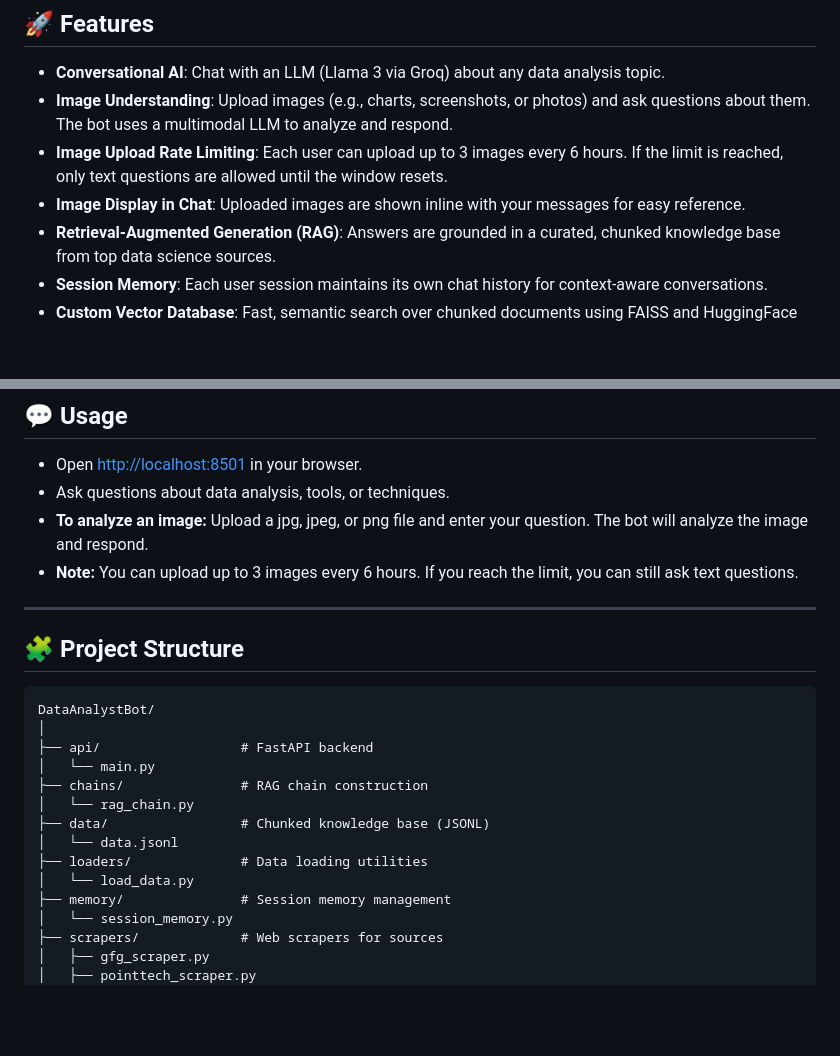
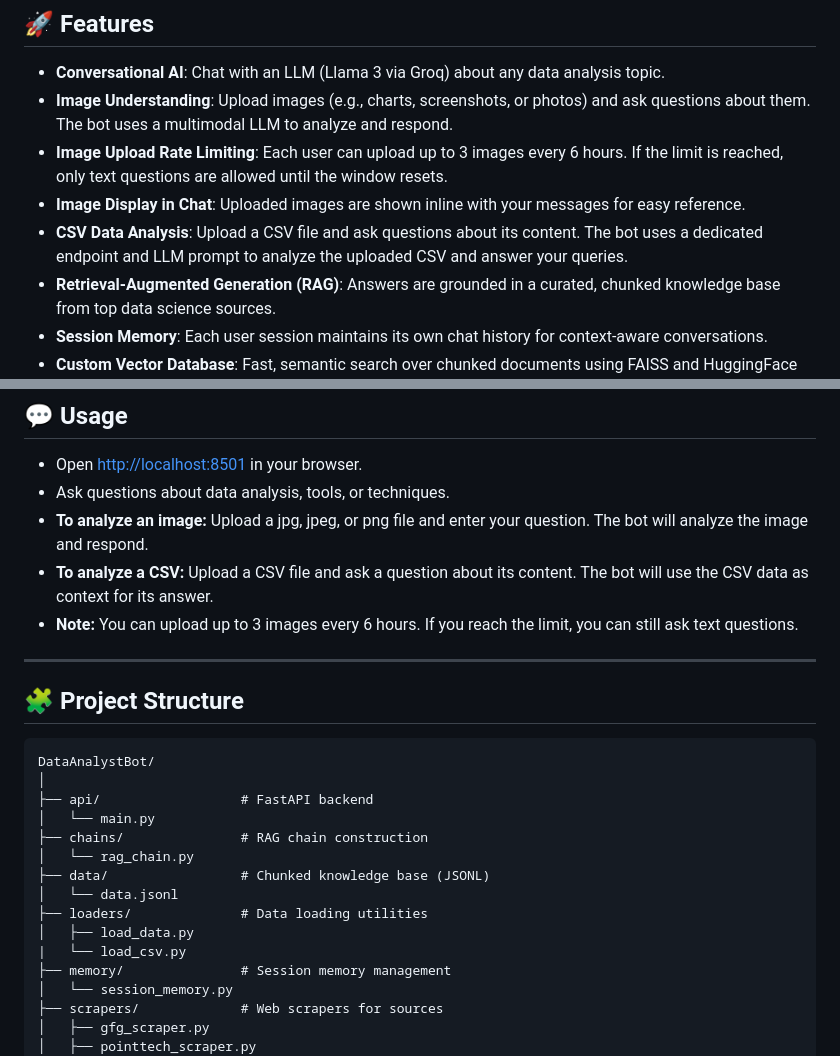
Before and after one commit to Lokesh-DataScience/Data-Analyst-Expert-Bot, a Markdown page: README.md, 2 parts joined by grey strips. GitHub-like rendering; blank space fills up the shorter version.

```diff
--- a/README.md
+++ b/README.md
@@ -10,6 +10,7 @@
 - **Image Understanding**: Upload images (e.g., charts, screenshots, or photos) and ask questions about them. The bot uses a multimodal LLM to analyze and respond.
 - **Image Upload Rate Limiting**: Each user can upload up to 3 images every 6 hours. If the limit is reached, only text questions are allowed until the window resets.
 - **Image Display in Chat**: Uploaded images are shown inline with your messages for easy reference.
+- **CSV Data Analysis**: Upload a CSV file and ask questions about its content. The bot uses a dedicated endpoint and LLM prompt to analyze the uploaded CSV and answer your queries.
 - **Retrieval-Augmented Generation (RAG)**: Answers are grounded in a curated, chunked knowledge base from top data science sources.
 - **Session Memory**: Each user session maintains its own chat history for context-aware conversations.
 - **Custom Vector Database**: Fast, semantic search over chunked documents using FAISS and HuggingFace embeddings.
@@ -123,6 +124,7 @@ streamlit run streamlit_app/app.py
 - Open [http://localhost:8501](http://localhost:8501) in your browser.
 - Ask questions about data analysis, tools, or techniques.
 - **To analyze an image:** Upload a jpg, jpeg, or png file and enter your question. The bot will analyze the image and respond.
+- **To analyze a CSV:** Upload a CSV file and ask a question about its content. The bot will use the CSV data as context for its answer.
 - **Note:** You can upload up to 3 images every 6 hours. If you reach the limit, you can still ask text questions.
 
 ---
@@ -139,7 +141,8 @@ DataAnalystBot/
 ├── data/                 # Chunked knowledge base (JSONL)
 │   └── data.jsonl
 ├── loaders/              # Data loading utilities
-│   └── load_data.py
+│   ├── load_data.py
+|   └── load_csv.py
 ├── memory/               # Session memory management
 │   └── session_memory.py
 ├── scrapers/             # Web scrapers for sources
```
